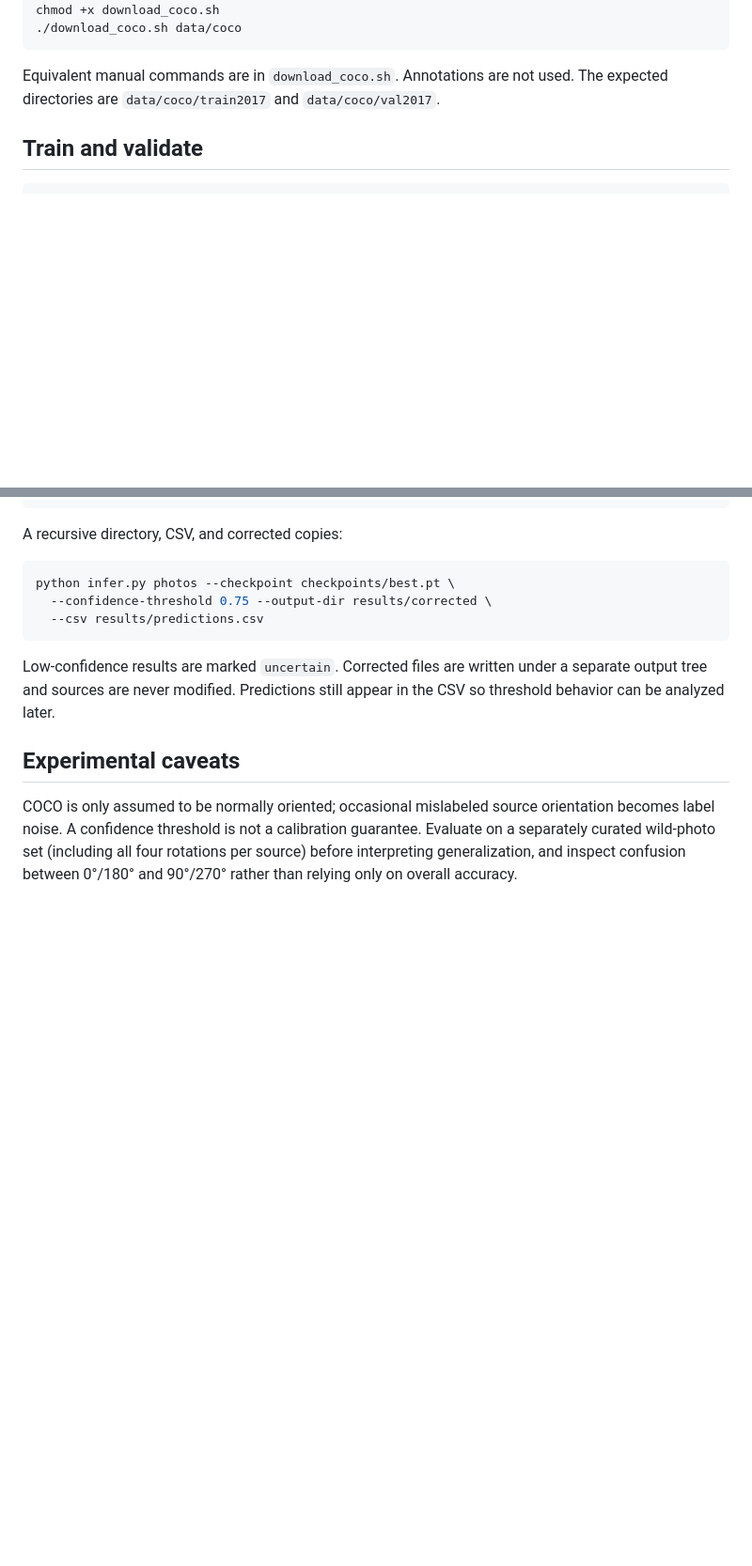
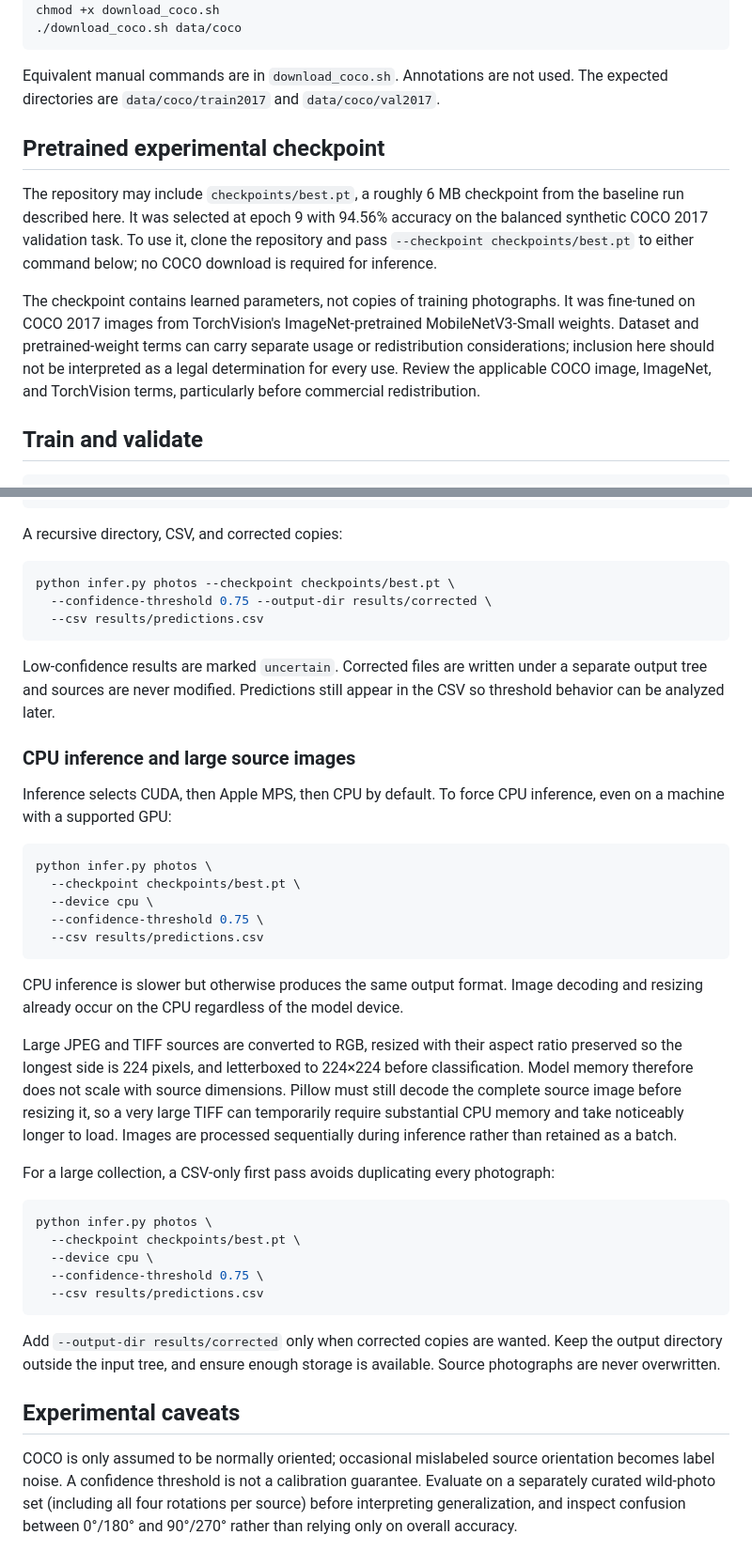
Before and after one commit to ice9innovations/verticality, a Markdown page: README.md, 2 parts joined by grey strips. Shown at 94% size. Rendered like a GitHub page; blank space fills up the shorter version.

Commit message:
Document CPU inference and checkpoint usage

````diff
--- a/README.md
+++ b/README.md
@@ -28,6 +28,12 @@ chmod +x download_coco.sh
 ```
 
 Equivalent manual commands are in `download_coco.sh`. Annotations are not used. The expected directories are `data/coco/train2017` and `data/coco/val2017`.
+
+## Pretrained experimental checkpoint
+
+The repository may include `checkpoints/best.pt`, a roughly 6 MB checkpoint from the baseline run described here. It was selected at epoch 9 with 94.56% accuracy on the balanced synthetic COCO 2017 validation task. To use it, clone the repository and pass `--checkpoint checkpoints/best.pt` to either command below; no COCO download is required for inference.
+
+The checkpoint contains learned parameters, not copies of training photographs. It was fine-tuned on COCO 2017 images from TorchVision's ImageNet-pretrained MobileNetV3-Small weights. Dataset and pretrained-weight terms can carry separate usage or redistribution considerations; inclusion here should not be interpreted as a legal determination for every use. Review the applicable COCO image, ImageNet, and TorchVision terms, particularly before commercial redistribution.
 
 ## Train and validate
 
@@ -67,6 +73,34 @@ python infer.py photos --checkpoint checkpoints/best.pt \
 
 Low-confidence results are marked `uncertain`. Corrected files are written under a separate output tree and sources are never modified. Predictions still appear in the CSV so threshold behavior can be analyzed later.
 
+### CPU inference and large source images
+
+Inference selects CUDA, then Apple MPS, then CPU by default. To force CPU inference, even on a machine with a supported GPU:
+
+```bash
+python infer.py photos \
+  --checkpoint checkpoints/best.pt \
+  --device cpu \
+  --confidence-threshold 0.75 \
+  --csv results/predictions.csv
+```
+
+CPU inference is slower but otherwise produces the same output format. Image decoding and resizing already occur on the CPU regardless of the model device.
+
+Large JPEG and TIFF sources are converted to RGB, resized with their aspect ratio preserved so the longest side is 224 pixels, and letterboxed to 224×224 before classification. Model memory therefore does not scale with source dimensions. Pillow must still decode the complete source image before resizing it, so a very large TIFF can temporarily require substantial CPU memory and take noticeably longer to load. Images are processed sequentially during inference rather than retained as a batch.
+
+For a large collection, a CSV-only first pass avoids duplicating every photograph:
+
+```bash
+python infer.py photos \
+  --checkpoint checkpoints/best.pt \
+  --device cpu \
+  --confidence-threshold 0.75 \
+  --csv results/predictions.csv
+```
+
+Add `--output-dir results/corrected` only when corrected copies are wanted. Keep the output directory outside the input tree, and ensure enough storage is available. Source photographs are never overwritten.
+
 ## Experimental caveats
 
 COCO is only assumed to be normally oriented; occasional mislabeled source orientation becomes label noise. A confidence threshold is not a calibration guarantee. Evaluate on a separately curated wild-photo set (including all four rotations per source) before interpreting generalization, and inspect confusion between 0°/180° and 90°/270° rather than relying only on overall accuracy.
````
